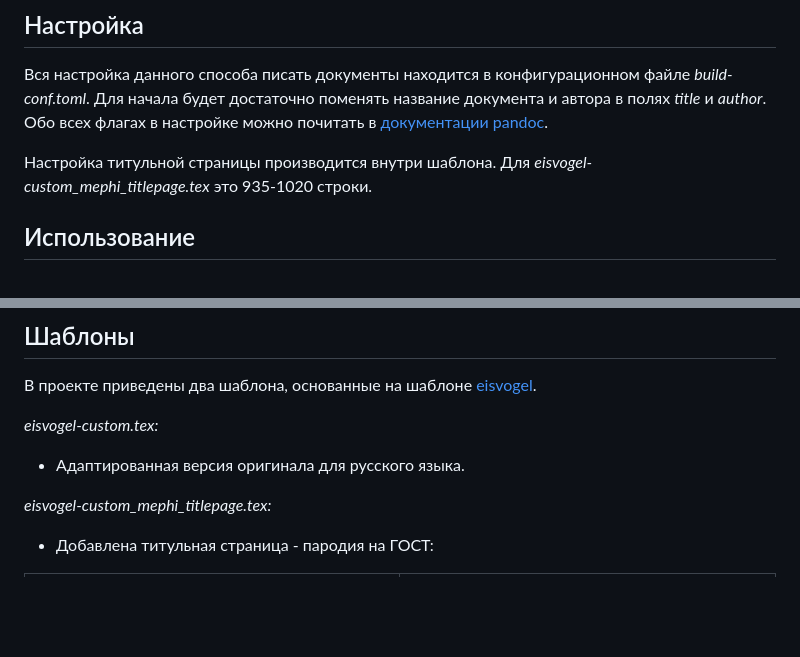
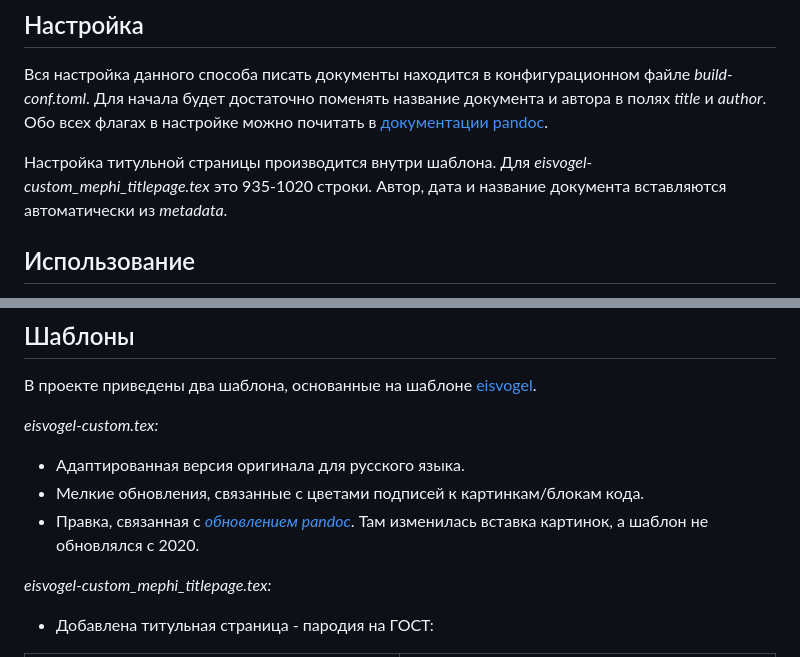
Before and after one commit to retrobannerS/pandoc_markdown_build_system, a Markdown page: README.md, 2 parts joined by grey strips. Rendered like a GitHub page; blank space fills up the shorter version.

```diff
--- a/README.md
+++ b/README.md
@@ -29,7 +29,7 @@ sudo xargs tlmgr install < tex_requirements.txt
 Для начала будет достаточно поменять название документа и автора в полях *title* и *author*.
 Обо всех флагах в настройке можно почитать в [документации pandoc](https://pandoc.org/MANUAL.html).
 
-Настройка титульной страницы производится внутри шаблона. Для *eisvogel-custom_mephi_titlepage.tex* это 935-1020 строки.
+Настройка титульной страницы производится внутри шаблона. Для *eisvogel-custom_mephi_titlepage.tex* это 935-1020 строки. Автор, дата и название документа вставляются автоматически из *metadata*.
 
 ## Использование
 
@@ -51,6 +51,8 @@ sudo xargs tlmgr install < tex_requirements.txt
 *eisvogel-custom.tex:*
 
 - Адаптированная версия оригинала для русского языка.
+- Мелкие обновления, связанные с цветами подписей к картинкам/блокам кода.
+- Правка, связанная с *[обновлением pandoc](https://pandoc.org/releases.html#pandoc-3.2.1-2024-06-24)*. Там изменилась вставка картинок, а шаблон не обновлялся с 2020.
 
 *eisvogel-custom_mephi_titlepage.tex:*
 
```
